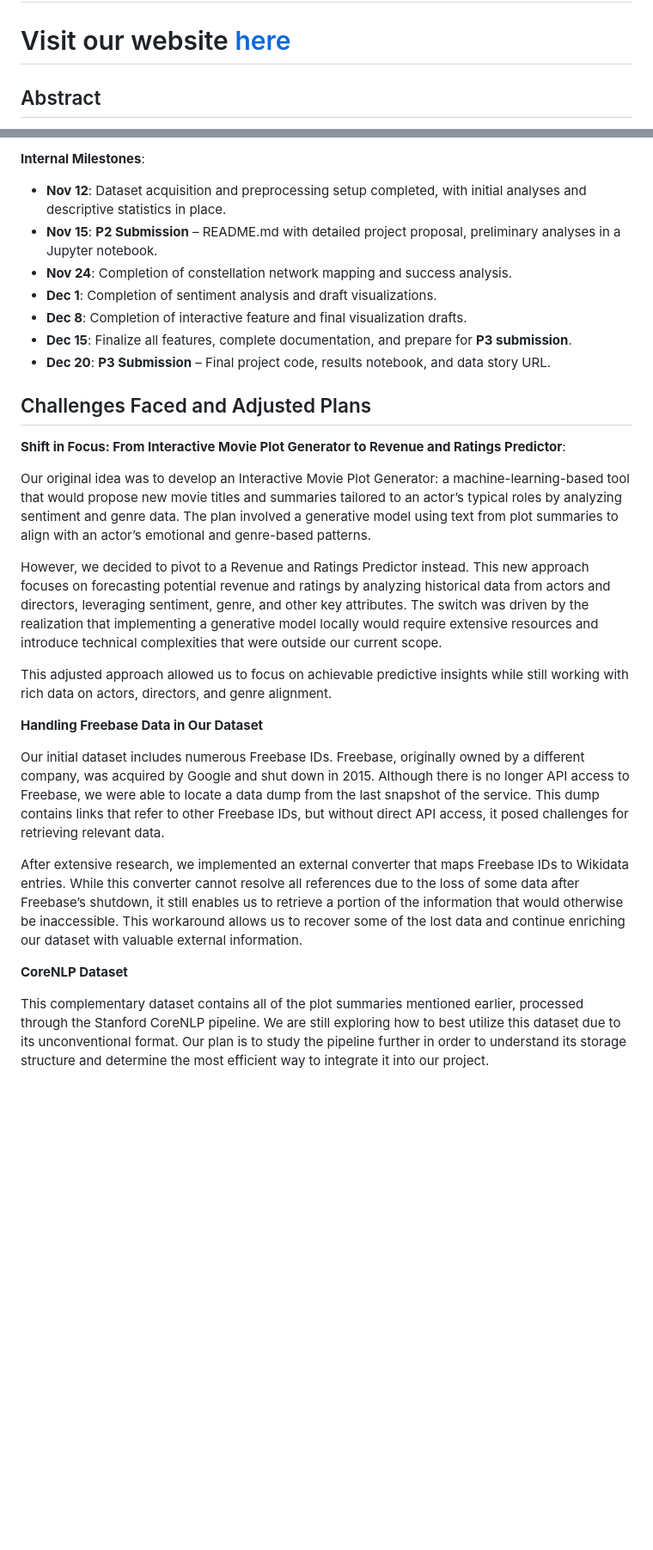
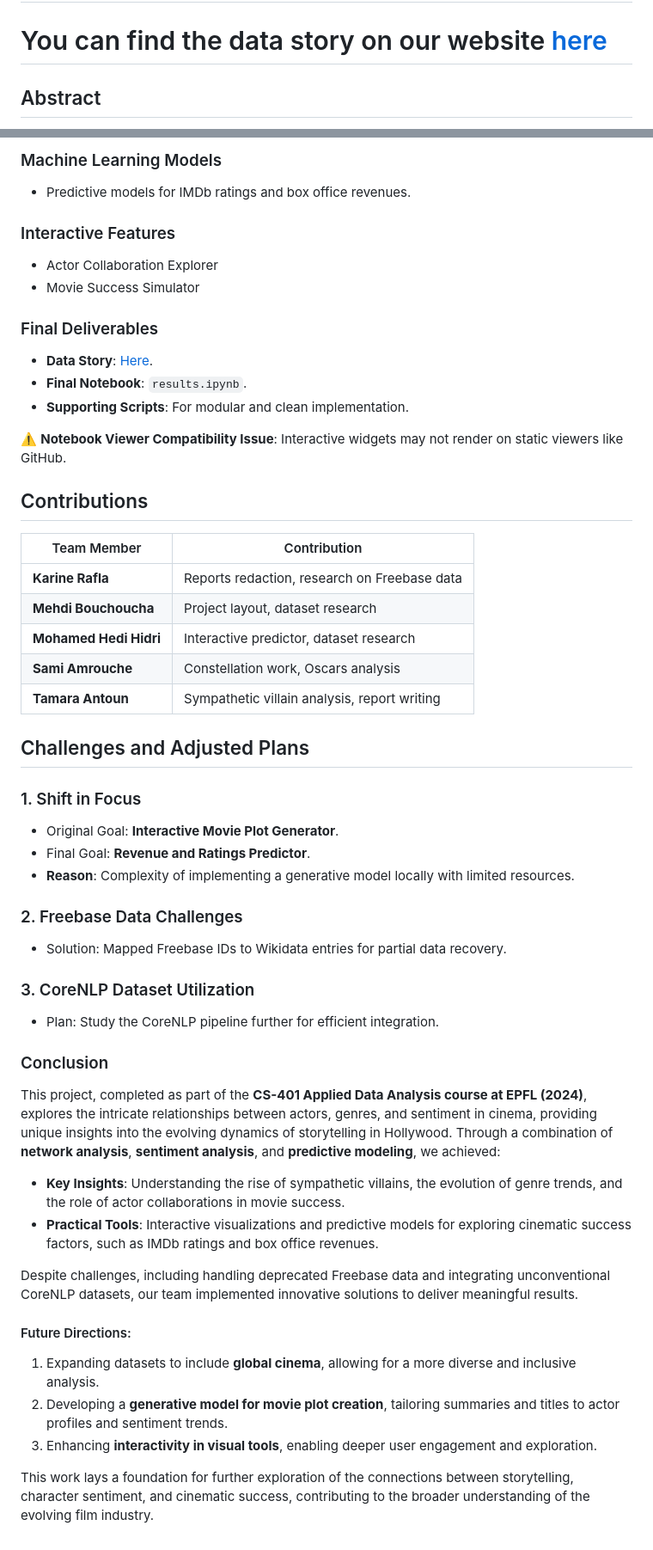
Before and after one commit to epfl-ada/ada-2024-project-theundocumentedanalysts, a Markdown page: README.md, 2 parts joined by grey strips. Shown at 86% size. Rendered like a GitHub page; blank space fills up the shorter version.

```diff
--- a/README.md
+++ b/README.md
@@ -1,7 +1,7 @@
 
 # Unfolding the Actor-Genre Constellation in Cinema: Relationships, Sentiment, and the Rise of the Sympathetic Villain
 
-# Visit our website [here](https://mehdi1704.github.io/jekyll-theme-yat/)
+# You can find the data story on our website [here](https://mehdi1704.github.io/jekyll-theme-yat/)
 
 ## Abstract
 
@@ -169,29 +138,53 @@ Here is the revised and more detailed version of your methods section reflecting
 
-**Internal Milestones**:
-- **Nov 12**: Dataset acquisition and preprocessing setup completed, with initial analyses and descriptive statistics in place.
-- **Nov 15**: **P2 Submission** – README.md with detailed project proposal, preliminary analyses in a Jupyter notebook.
-- **Nov 24**: Completion of constellation network mapping and success analysis.
-- **Dec 1**: Completion of sentiment analysis and draft visualizations.
-- **Dec 8**: Completion of interactive feature and final visualization drafts.
-- **Dec 15**: Finalize all features, complete documentation, and prepare for **P3 submission**.
-- **Dec 20**: **P3 Submission** – Final project code, results notebook, and data story URL.
+### Machine Learning Models
+- Predictive models for IMDb ratings and box office revenues.
 
-## Challenges Faced and Adjusted Plans
+### Interactive Features
+- Actor Collaboration Explorer
+- Movie Success Simulator
 
-**Shift in Focus: From Interactive Movie Plot Generator to Revenue and Ratings Predictor**:
+### Final Deliverables
+- **Data Story**: [Here](https://mehdi1704.github.io/jekyll-theme-yat/).
+- **Final Notebook**: `results.ipynb`.
+- **Supporting Scripts**: For modular and clean implementation.
 
-Our original idea was to develop an Interactive Movie Plot Generator: a machine-learning-based tool that would propose new movie titles and summaries tailored to an actor’s typical roles by analyzing sentiment and genre data. The plan involved a generative model using text from plot summaries to align with an actor’s emotional and genre-based patterns.
+⚠️ **Notebook Viewer Compatibility Issue**: Interactive widgets may not render on static viewers like GitHub.
 
-However, we decided to pivot to a Revenue and Ratings Predictor instead. This new approach focuses on forecasting potential revenue and ratings by analyzing historical data from actors and directors, leveraging sentiment, genre, and other key attributes. The switch was driven by the realization that implementing a generative model locally would require extensive resources and introduce technical complexities that were outside our current scope.
+## Contributions
 
-This adjusted approach allowed us to focus on achievable predictive insights while still working with rich data on actors, directors, and genre alignment.
+| Team Member      | Contribution                                   |
+|-------------------|-----------------------------------------------|
+| **Karine Rafla** | Reports redaction, research on Freebase data |
+| **Mehdi Bouchoucha** | Project layout, dataset research         |
+| **Mohamed Hedi Hidri** | Interactive predictor, dataset research |
+| **Sami Amrouche** | Constellation work, Oscars analysis         |
+| **Tamara Antoun** | Sympathetic villain analysis, report writing |
 
-**Handling Freebase Data in Our Dataset**
+## Challenges and Adjusted Plans
 
-Our initial dataset includes numerous Freebase IDs. Freebase, originally owned by a different company, was acquired by Google and shut down in 2015. Although there is no longer API access to Freebase, we were able to locate a data dump from the last snapshot of the service. This dump contains links that refer to other Freebase IDs, but without direct API access, it posed challenges for retrieving relevant data.
+### 1. Shift in Focus
+- Original Goal: **Interactive Movie Plot Generator**.
+- Final Goal: **Revenue and Ratings Predictor**.
+- **Reason**: Complexity of implementing a generative model locally with limited resources.
 
-After extensive research, we implemented an external converter that maps Freebase IDs to Wikidata entries. While this converter cannot resolve all references due to the loss of some data after Freebase’s shutdown, it still enables us to retrieve a portion of the information that would otherwise be inaccessible. This workaround allows us to recover some of the lost data and continue enriching our dataset with valuable external information.
+### 2. Freebase Data Challenges
+- Solution: Mapped Freebase IDs to Wikidata entries for partial data recovery.
 
-**CoreNLP Dataset**
+### 3. CoreNLP Dataset Utilization
+- Plan: Study the CoreNLP pipeline further for efficient integration.
 
-This complementary dataset contains all of the plot summaries mentioned earlier, processed through the Stanford CoreNLP pipeline. We are still exploring how to best utilize this dataset due to its unconventional format. Our plan is to study the pipeline further in order to understand its storage structure and determine the most efficient way to integrate it into our project.
+### Conclusion
+
+This project, completed as part of the **CS-401 Applied Data Analysis course at EPFL (2024)**, explores the intricate relationships between actors, genres, and sentiment in cinema, providing unique insights into the evolving dynamics of storytelling in Hollywood. Through a combination of **network analysis**, **sentiment analysis**, and **predictive modeling**, we achieved:
+
+- **Key Insights**: Understanding the rise of sympathetic villains, the evolution of genre trends, and the role of actor collaborations in movie success.
+- **Practical Tools**: Interactive visualizations and predictive models for exploring cinematic success factors, such as IMDb ratings and box office revenues.
+
+Despite challenges, including handling deprecated Freebase data and integrating unconventional CoreNLP datasets, our team implemented innovative solutions to deliver meaningful results.
+
+#### Future Directions:
+1. Expanding datasets to include **global cinema**, allowing for a more diverse and inclusive analysis.
+2. Developing a **generative model for movie plot creation**, tailoring summaries and titles to actor profiles and sentiment trends.
+3. Enhancing **interactivity in visual tools**, enabling deeper user engagement and exploration.
+
+This work lays a foundation for further exploration of the connections between storytelling, character sentiment, and cinematic success, contributing to the broader understanding of the evolving film industry.
```
Also changed, not shown: other parts of README.md (+60 -91 lines).
